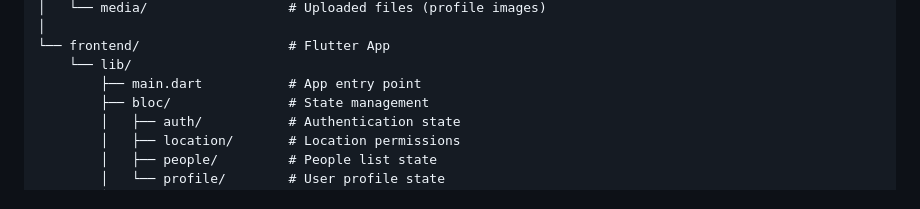
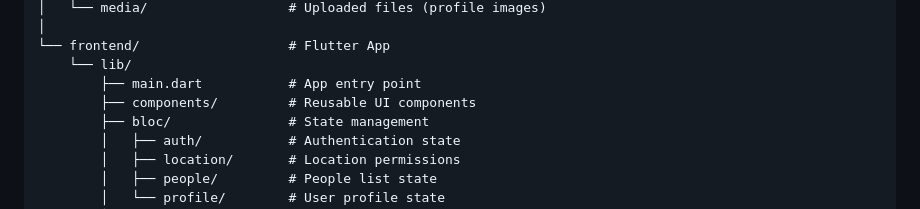
Before and after one commit to BrandonLC2020/Map-My-Friends, a Markdown page: README.md, the part around one of its changes. Rendered like a GitHub page.

```diff
--- a/README.md
+++ b/README.md
@@ -158,6 +171,7 @@ map-my-friends/
 └── frontend/                   # Flutter App
     └── lib/
         ├── main.dart           # App entry point
+        ├── components/         # Reusable UI components
         ├── bloc/               # State management
         │   ├── auth/           # Authentication state
         │   ├── location/       # Location permissions
```
Also changed, not shown: other parts of README.md (+13 -0 lines).
